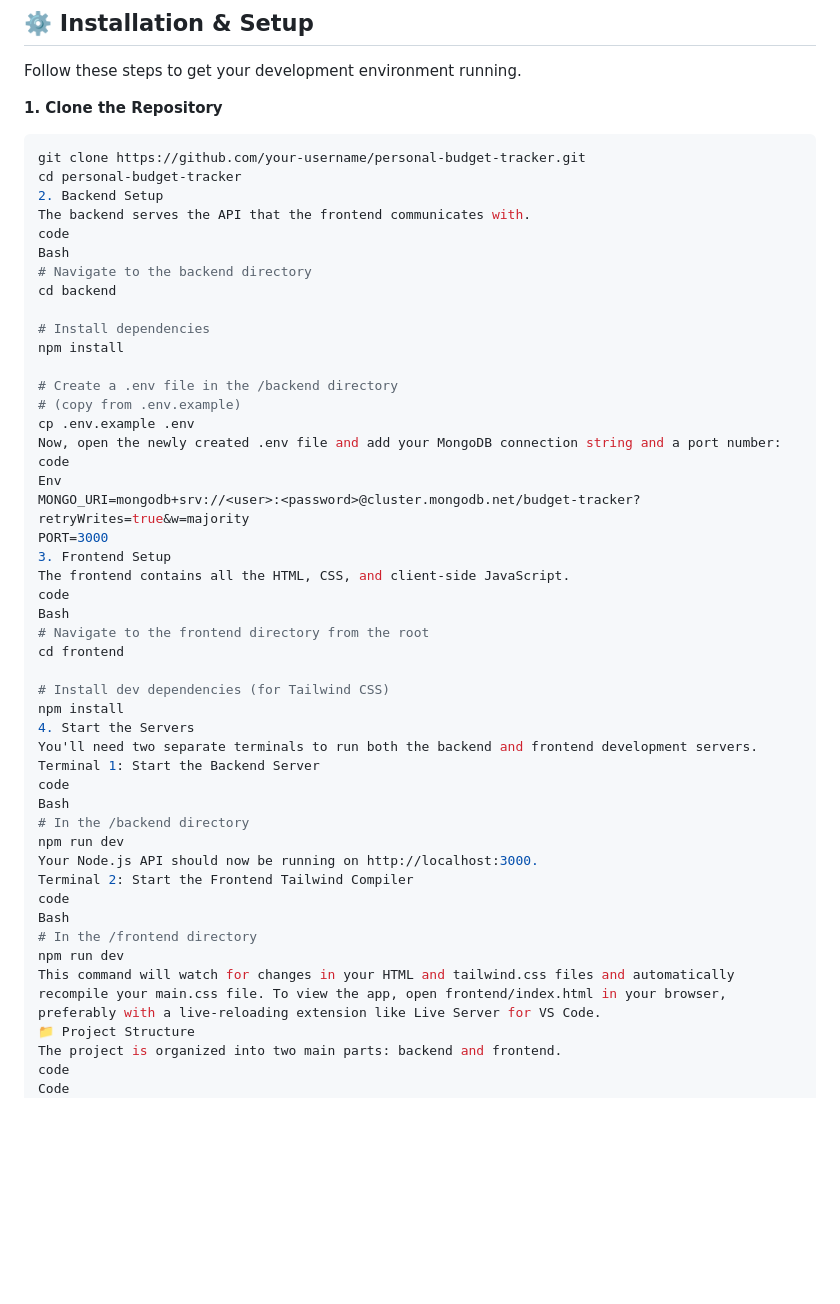
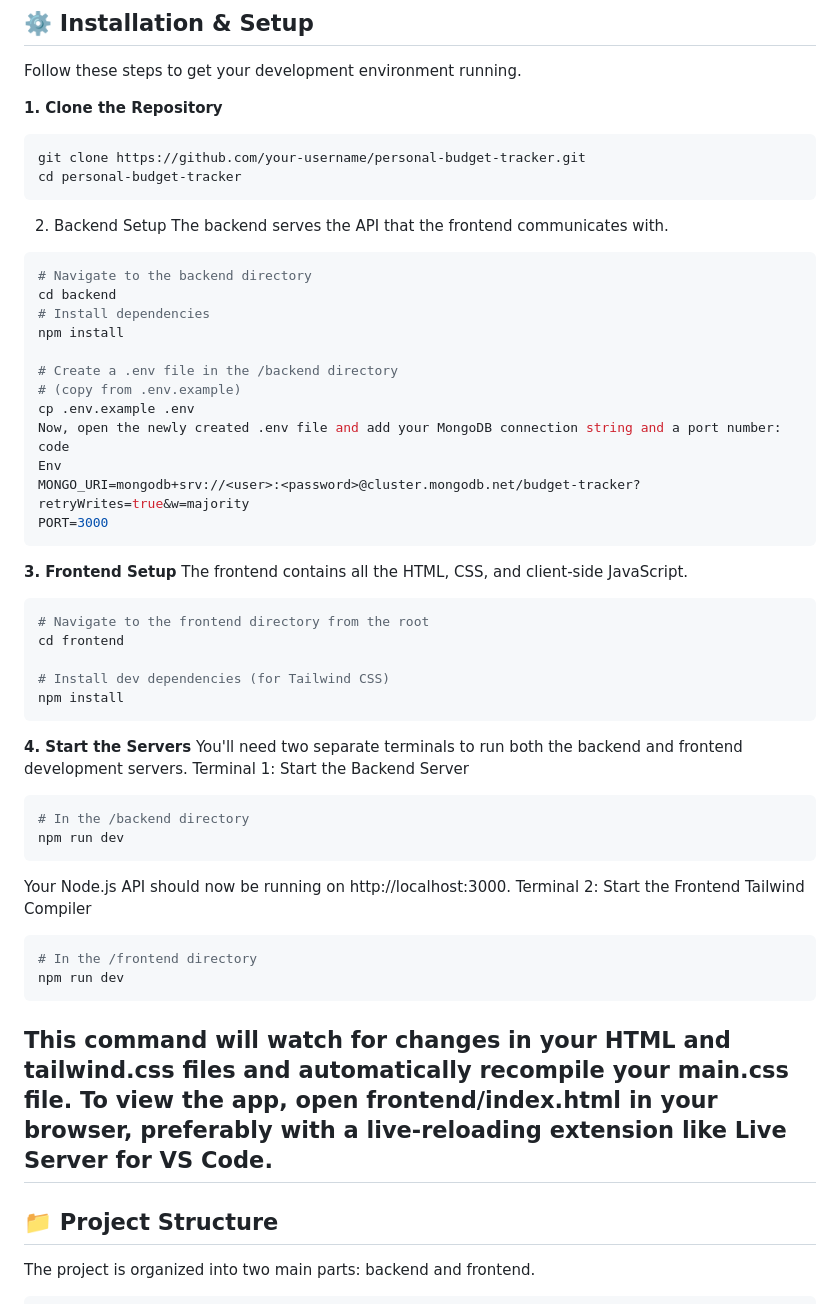
Before and after one commit to ishyamprasath/personal_budget_tracker, a Markdown page: README.md, the part around one of its changes. Rendered like a GitHub page; blank space fills up the shorter version.

````diff
--- a/README.md
+++ b/README.md
@@ -44,13 +44,12 @@ Follow these steps to get your development environment running.
 ```bash
 git clone https://github.com/your-username/personal-budget-tracker.git
 cd personal-budget-tracker
+```
 2. Backend Setup
 The backend serves the API that the frontend communicates with.
-code
-Bash
+```bash
 # Navigate to the backend directory
 cd backend
-
 # Install dependencies
 npm install
 
@@ -62,33 +61,34 @@ code
 Env
 MONGO_URI=mongodb+srv://<user>:<password>@cluster.mongodb.net/budget-tracker?retryWrites=true&w=majority
 PORT=3000
-3. Frontend Setup
+```
+**3. Frontend Setup**
 The frontend contains all the HTML, CSS, and client-side JavaScript.
-code
-Bash
+```bash
 # Navigate to the frontend directory from the root
 cd frontend
 
 # Install dev dependencies (for Tailwind CSS)
 npm install
-4. Start the Servers
+```
+**4. Start the Servers**
 You'll need two separate terminals to run both the backend and frontend development servers.
 Terminal 1: Start the Backend Server
-code
-Bash
+```bash
 # In the /backend directory
 npm run dev
+```
 Your Node.js API should now be running on http://localhost:3000.
 Terminal 2: Start the Frontend Tailwind Compiler
-code
-Bash
+```bash
 # In the /frontend directory
 npm run dev
+```
 This command will watch for changes in your HTML and tailwind.css files and automatically recompile your main.css file. To view the app, open frontend/index.html in your browser, preferably with a live-reloading extension like Live Server for VS Code.
-📁 Project Structure
+---
+## 📁 Project Structure
 The project is organized into two main parts: backend and frontend.
-code
-Code
+```bash
 personal-budget-tracker/
 ├── backend/
 │   ├── models/           # Mongoose schemas (Transaction, Budget)
````
Also changed, not shown: other parts of README.md (+9 -5 lines).
